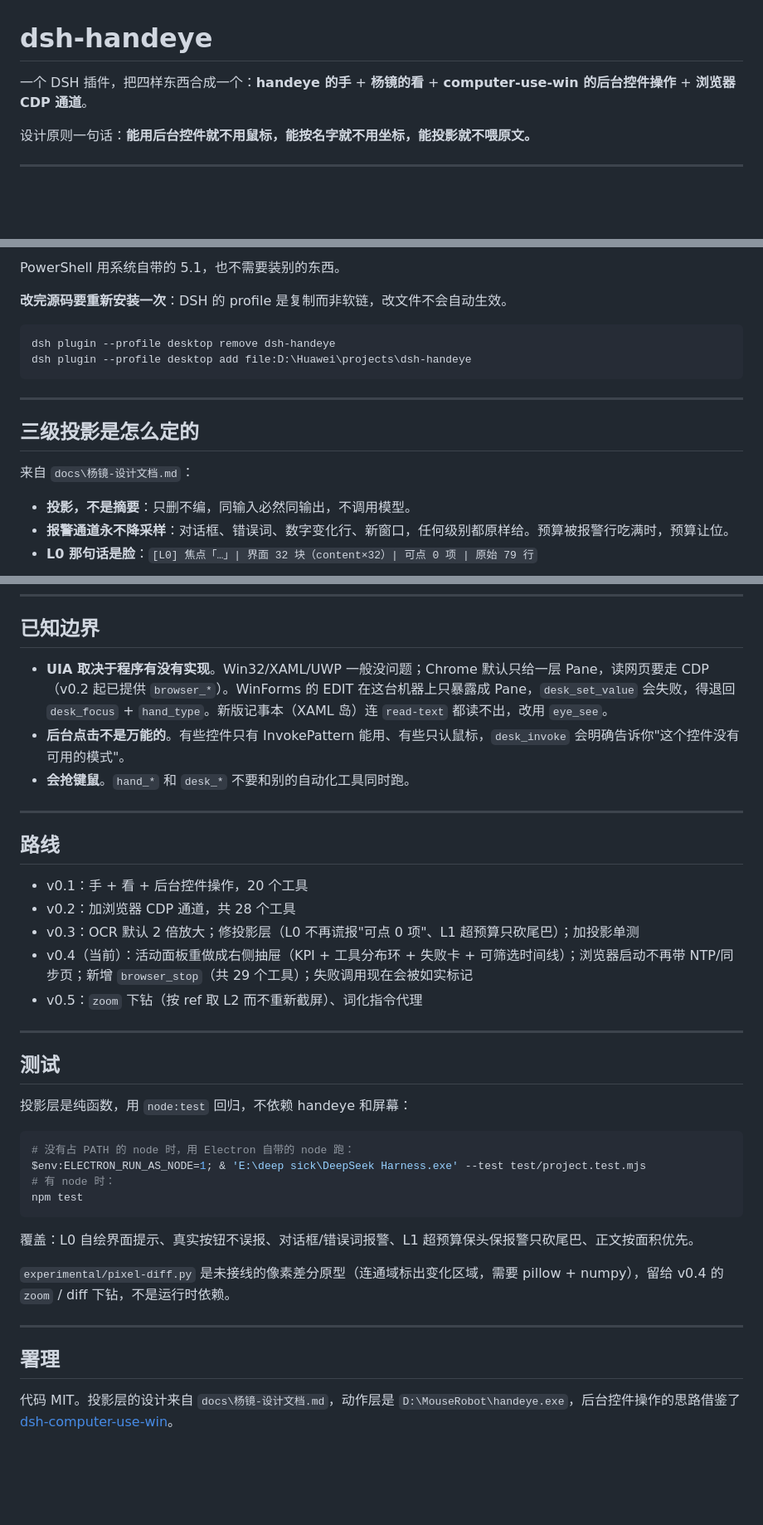
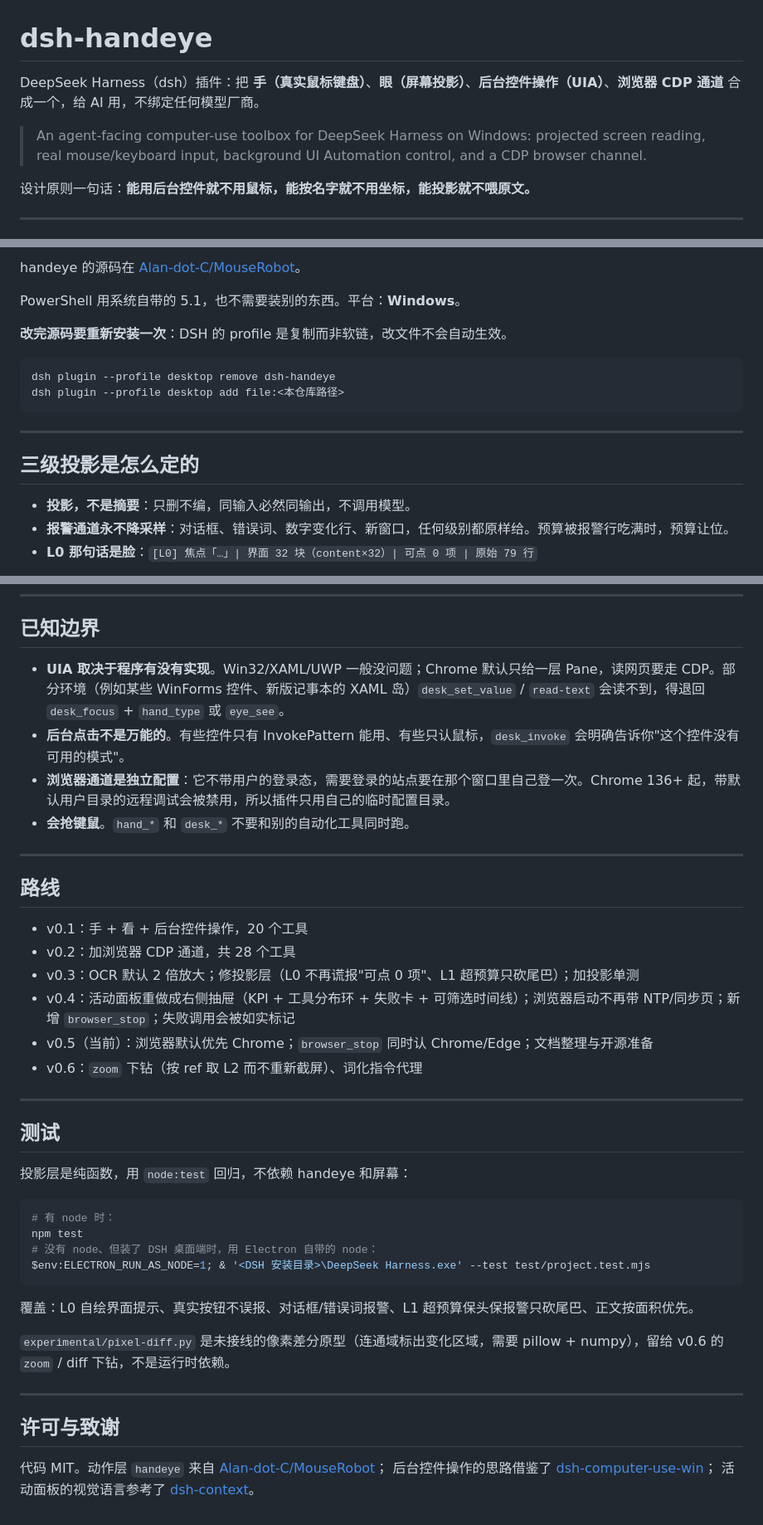
Before and after one commit to dove-pen/dsh-handeye, a Markdown page: README.md, 3 parts joined by grey strips. Shown at 83% size. Drawn GitHub-style; blank space fills up the shorter version.

````diff
--- a/README.md
+++ b/README.md
@@ -1,6 +1,8 @@
 # dsh-handeye
 
-一个 DSH 插件，把四样东西合成一个：**handeye 的手** + **杨镜的看** + **computer-use-win 的后台控件操作** + **浏览器 CDP 通道**。
+DeepSeek Harness（dsh）插件：把 **手（真实鼠标键盘）**、**眼（屏幕投影）**、**后台控件操作（UIA）**、**浏览器 CDP 通道** 合成一个，给 AI 用，不绑定任何模型厂商。
+
+> An agent-facing computer-use toolbox for DeepSeek Harness on Windows: projected screen reading, real mouse/keyboard input, background UI Automation control, and a CDP browser channel.
 
 设计原则一句话：**能用后台控件就不用鼠标，能按名字就不用坐标，能投影就不喂原文。**
 
@@ -100,18 +101,18 @@ dsh plugin --profile desktop add file:D:\Huawei\projects\dsh-handeye
 
-PowerShell 用系统自带的 5.1，也不需要装别的东西。
+handeye 的源码在 [Alan-dot-C/MouseRobot](https://github.com/Alan-dot-C/MouseRobot)。
+
+PowerShell 用系统自带的 5.1，也不需要装别的东西。平台：**Windows**。
 
 **改完源码要重新安装一次**：DSH 的 profile 是复制而非软链，改文件不会自动生效。
 
 ```powershell
 dsh plugin --profile desktop remove dsh-handeye
-dsh plugin --profile desktop add file:D:\Huawei\projects\dsh-handeye
+dsh plugin --profile desktop add file:<本仓库路径>
 ```
 
 ---
 
 ## 三级投影是怎么定的
-
-来自 `docs\杨镜-设计文档.md`：
 
 - **投影，不是摘要**：只删不编，同输入必然同输出，不调用模型。
 - **报警通道永不降采样**：对话框、错误词、数字变化行、新窗口，任何级别都原样给。预算被报警行吃满时，预算让位。
@@ -135,8 +136,9 @@ dsh plugin --profile desktop add file:D:\Huawei\projects\dsh-handeye
 
 ## 已知边界
 
-- **UIA 取决于程序有没有实现**。Win32/XAML/UWP 一般没问题；Chrome 默认只给一层 Pane，读网页要走 CDP（v0.2 起已提供 `browser_*`）。WinForms 的 EDIT 在这台机器上只暴露成 Pane，`desk_set_value` 会失败，得退回 `desk_focus` + `hand_type`。新版记事本（XAML 岛）连 `read-text` 都读不出，改用 `eye_see`。
+- **UIA 取决于程序有没有实现**。Win32/XAML/UWP 一般没问题；Chrome 默认只给一层 Pane，读网页要走 CDP。部分环境（例如某些 WinForms 控件、新版记事本的 XAML 岛）`desk_set_value` / `read-text` 会读不到，得退回 `desk_focus` + `hand_type` 或 `eye_see`。
 - **后台点击不是万能的**。有些控件只有 InvokePattern 能用、有些只认鼠标，`desk_invoke` 会明确告诉你"这个控件没有可用的模式"。
+- **浏览器通道是独立配置**：它不带用户的登录态，需要登录的站点要在那个窗口里自己登一次。Chrome 136+ 起，带默认用户目录的远程调试会被禁用，所以插件只用自己的临时配置目录。
 - **会抢键鼠**。`hand_*` 和 `desk_*` 不要和别的自动化工具同时跑。
 
 ---
@@ -146,8 +148,9 @@ dsh plugin --profile desktop add file:D:\Huawei\projects\dsh-handeye
 - v0.1：手 + 看 + 后台控件操作，20 个工具
 - v0.2：加浏览器 CDP 通道，共 28 个工具
 - v0.3：OCR 默认 2 倍放大；修投影层（L0 不再谎报"可点 0 项"、L1 超预算只砍尾巴）；加投影单测
-- v0.4（当前）：活动面板重做成右侧抽屉（KPI + 工具分布环 + 失败卡 + 可筛选时间线）；浏览器启动不再带 NTP/同步页；新增 `browser_stop`（共 29 个工具）；失败调用现在会被如实标记
-- v0.5：`zoom` 下钻（按 ref 取 L2 而不重新截屏）、词化指令代理
+- v0.4：活动面板重做成右侧抽屉（KPI + 工具分布环 + 失败卡 + 可筛选时间线）；浏览器启动不再带 NTP/同步页；新增 `browser_stop`；失败调用会被如实标记
+- v0.5（当前）：浏览器默认优先 Chrome；`browser_stop` 同时认 Chrome/Edge；文档整理与开源准备
+- v0.6：`zoom` 下钻（按 ref 取 L2 而不重新截屏）、词化指令代理
 
 ---
 
@@ -156,18 +159,20 @@ dsh plugin --profile desktop add file:D:\Huawei\projects\dsh-handeye
 投影层是纯函数，用 `node:test` 回归，不依赖 handeye 和屏幕：
 
 ```powershell
-# 没有占 PATH 的 node 时，用 Electron 自带的 node 跑：
-$env:ELECTRON_RUN_AS_NODE=1; & 'E:\deep sick\DeepSeek Harness.exe' --test test/project.test.mjs
 # 有 node 时：
 npm test
+# 没有 node、但装了 DSH 桌面端时，用 Electron 自带的 node：
+$env:ELECTRON_RUN_AS_NODE=1; & '<DSH 安装目录>\DeepSeek Harness.exe' --test test/project.test.mjs
 ```
 
 覆盖：L0 自绘界面提示、真实按钮不误报、对话框/错误词报警、L1 超预算保头保报警只砍尾巴、正文按面积优先。
 
-`experimental/pixel-diff.py` 是未接线的像素差分原型（连通域标出变化区域，需要 pillow + numpy），留给 v0.4 的 `zoom` / diff 下钻，不是运行时依赖。
+`experimental/pixel-diff.py` 是未接线的像素差分原型（连通域标出变化区域，需要 pillow + numpy），留给 v0.6 的 `zoom` / diff 下钻，不是运行时依赖。
 
 ---
 
-## 署理
+## 许可与致谢
 
-代码 MIT。投影层的设计来自 `docs\杨镜-设计文档.md`，动作层是 `D:\MouseRobot\handeye.exe`，后台控件操作的思路借鉴了 [dsh-computer-use-win](https://github.com/Yu-tao-Li/dsh-computer-use-win)。
+代码 MIT。动作层 `handeye` 来自 [Alan-dot-C/MouseRobot](https://github.com/Alan-dot-C/MouseRobot)；
+后台控件操作的思路借鉴了 [dsh-computer-use-win](https://github.com/Yu-tao-Li/dsh-computer-use-win)；
+活动面板的视觉语言参考了 [dsh-context](https://github.com/bowenliang123/dsh-context)。
````
Also changed, not shown: other parts of README.md (+16 -17 lines), docs/panel.png (added), 3 other files.
